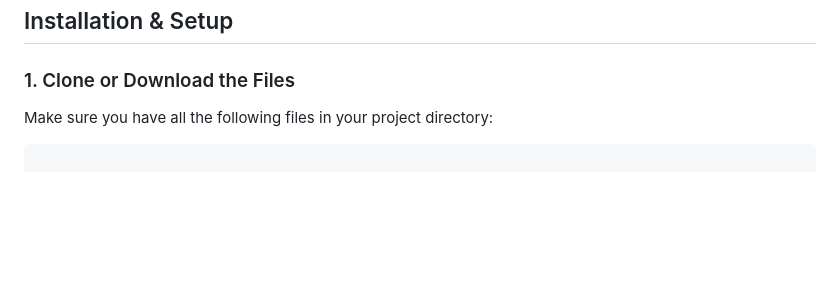
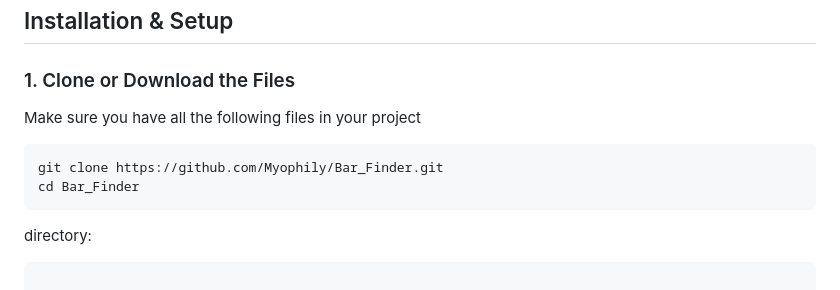
Before and after one commit to Myophily/Bar_Finder, a Markdown page: README.md, the part around one of its changes. GitHub-like rendering; blank space fills up the shorter version.

````diff
--- a/README.md
+++ b/README.md
@@ -60,7 +60,14 @@ Before running this application, you need:
 
 ### 1. Clone or Download the Files
 
-Make sure you have all the following files in your project directory:
+Make sure you have all the following files in your project
+
+```
+git clone https://github.com/Myophily/Bar_Finder.git
+cd Bar_Finder
+```
+
+directory:
 
 ```
 
````
Also changed, not shown: other parts of README.md (+1 -1 lines).
